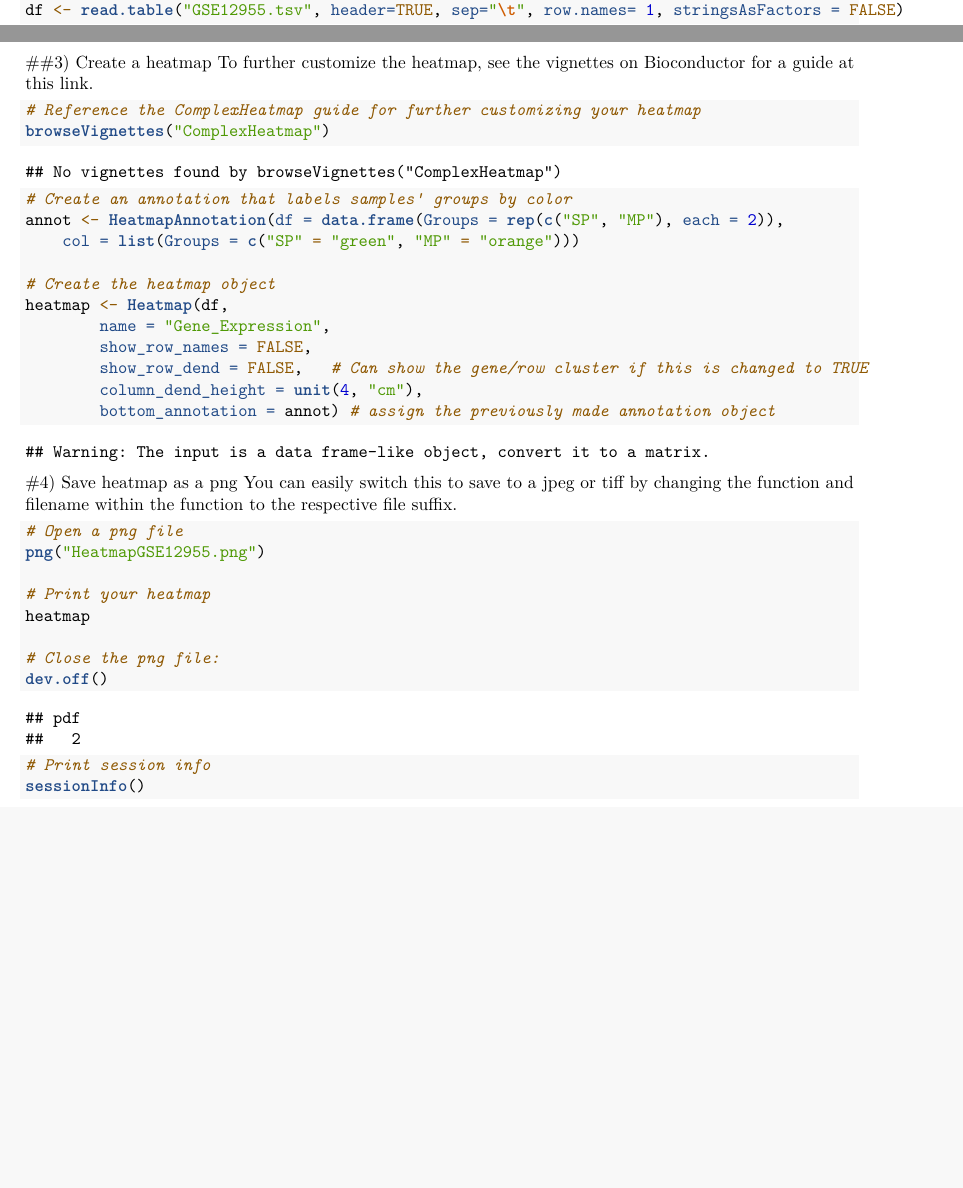
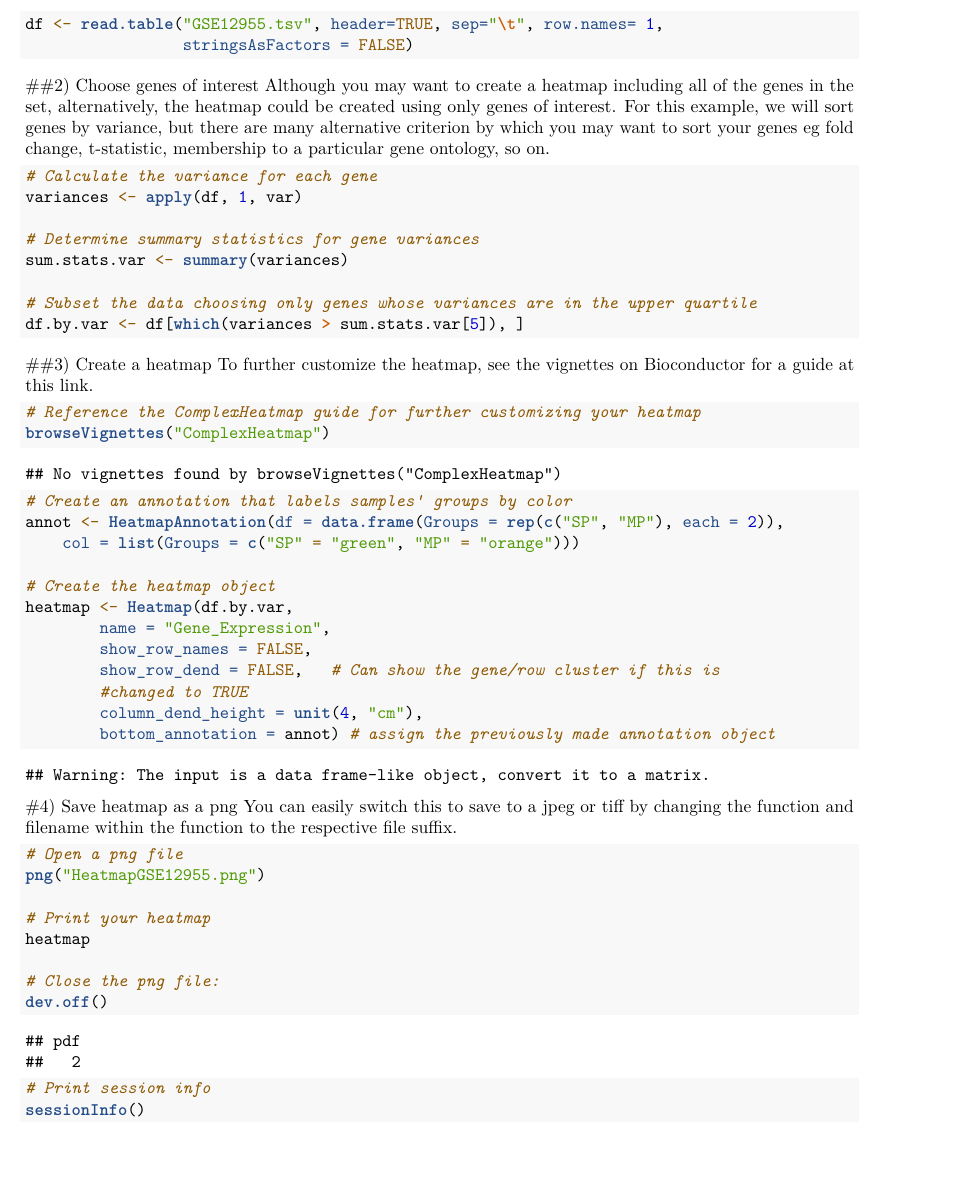
Before and after one commit to AlexsLemonade/refinebio-examples, an R Markdown document (clustering_example.Rmd): two parts of pages 1 and 2 of 3 before the commit and part of page 2 of 3 after it, the two joined at a grey line, cut so that both start at the same text, the shorter picture padded with empty space. Rendered offline with R 4.5, knitr and Pandoc, then LaTeX, with nearby package versions; both versions are drawn in the output format of the newer one; some code elsewhere in the file could not run offline.

Commit message:
Cluster Filter added, README edits

````diff
--- a/clustering_example.Rmd
+++ b/clustering_example.Rmd
@@ -21,19 +25,42 @@ library(ComplexHeatmap)
 ```
 
 ##2) Import and set up data
-Data downloaded from refine.bio include a metadata tab separated values ("tsv") file and a data tsv file. This chunk of code will read the both tsv files and add them as data.frames to your environment.
+Data downloaded from refine.bio include a metadata tab separated values ("tsv")
+file and a data tsv file. This chunk of code will read the both tsv files and
+add them as data.frames to your environment.
 ```{r Import data from .tsv files}
 # Read in metadata tsv file
-metadata <- read.table("GSE12955_metadata.tsv", header=TRUE, sep="\t", stringsAsFactors = FALSE)
+metadata <- read.table("GSE12955_metadata.tsv", header=TRUE, sep="\t",
+                       stringsAsFactors = FALSE)
 
 # Read in data tsv file
-df <- read.table("GSE12955.tsv", header=TRUE, sep="\t", row.names= 1, stringsAsFactors = FALSE)
+df <- read.table("GSE12955.tsv", header=TRUE, sep="\t", row.names= 1,
+                 stringsAsFactors = FALSE)
 
 ```
 
+##2) Choose genes of interest
+Although you may want to create a heatmap including all of the genes in the set,
+alternatively, the heatmap could be created using only genes of interest.
+For this example, we will sort genes by variance, but there are many alternative
+criterion by which you may want to sort your genes <i>eg</i> fold change,
+t-statistic, membership to a particular gene ontology, so on.
+
+```{r Choose genes}
+# Calculate the variance for each gene
+variances <- apply(df, 1, var)
+
+# Determine summary statistics for gene variances
+sum.stats.var <- summary(variances)
+
+# Subset the data choosing only genes whose variances are in the upper quartile
+df.by.var <- df[which(variances > sum.stats.var[5]), ]
+```
 ##3) Create a heatmap
-To further customize the heatmap, see the vignettes on Bioconductor for a guide at this
-<a href="https://bioconductor.org/packages/devel/bioc/vignettes/ComplexHeatmap/inst/doc/s1.introduction.html"> link. </a>
+To further customize the heatmap, see the vignettes on Bioconductor for a guide
+at this
+<a href="https://bioconductor.org/packages/devel/bioc/vignettes/ComplexHeatmap/inst/doc/s1.introduction.html">
+link. </a>
 
 ```{r Create a heatmap}
 # Reference the ComplexHeatmap guide for further customizing your heatmap
@@ -44,10 +71,11 @@ annot <- HeatmapAnnotation(df = data.frame(Groups = rep(c("SP", "MP"), each = 2)
     col = list(Groups = c("SP" = "green", "MP" = "orange")))
 
 # Create the heatmap object
-heatmap <- Heatmap(df,
+heatmap <- Heatmap(df.by.var,
         name = "Gene_Expression",
         show_row_names = FALSE,
-        show_row_dend = FALSE,   # Can show the gene/row cluster if this is changed to TRUE
+        show_row_dend = FALSE,   # Can show the gene/row cluster if this is
+        #changed to TRUE
         column_dend_height = unit(4, "cm"),
         bottom_annotation = annot) # assign the previously made annotation object
 ```
````
Also changed, not shown: create_gct_file.R (+13 -6 lines), GSE12955.tsv, HeatmapGSE12955.png (added), README.md, clustering_example.html (added), clustering_example.nb.html (deleted), clustering_example.Rmd (19 more changed lines), 1 other file.
